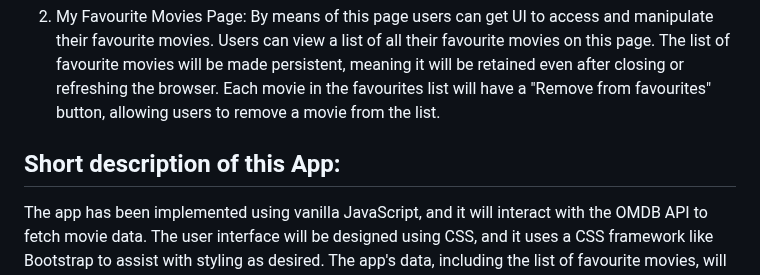
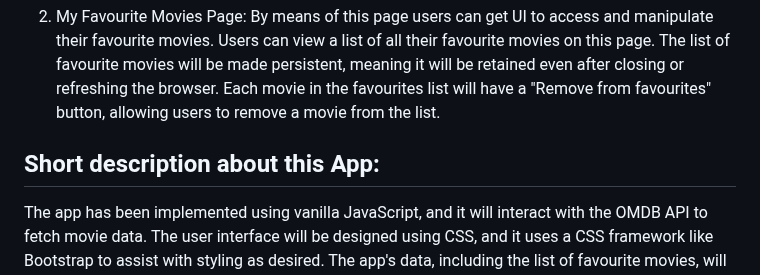
Before and after one commit to raghabendra-dash/IMDB-Movie, a Markdown page: README.md, the part around the change. Drawn GitHub-style.

```diff
--- a/README.md
+++ b/README.md
@@ -17,7 +17,7 @@ Go Live:  [Live-Link](https://imdb-clone-phi-five.vercel.app/)
    The list of favourite movies will be made persistent, meaning it will be retained even after closing or refreshing the browser.
    Each movie in the favourites list will have a "Remove from favourites" button, allowing users to remove a movie from the list.
 
-## Short description of this App:
+## Short description about this App:
 
 The app has been implemented using vanilla JavaScript, and it will interact with the OMDB API to fetch movie data. The user interface will be designed using CSS, and it uses a CSS framework like Bootstrap to assist with styling as desired. The app's data, including the list of favourite movies, will be stored in the browser's local storage to make it persistent across sessions.
 
```
